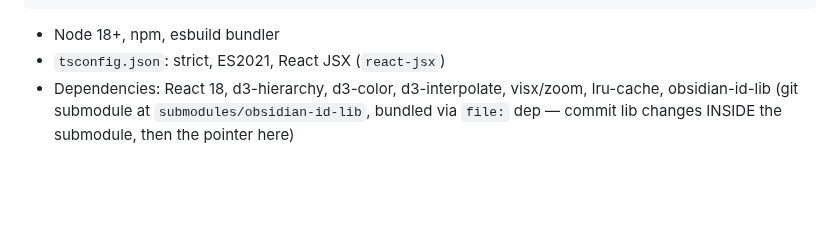
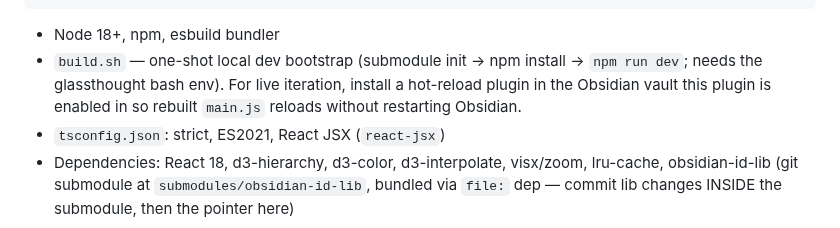
Before and after one commit to nickolay-kondratyev/obsidian-visit-history-plugin, a Markdown page: AGENTS.md, the part around the change. GitHub-like rendering; blank space fills up the shorter version.

````diff
--- a/AGENTS.md
+++ b/AGENTS.md
@@ -22,6 +22,9 @@ npm run version    # bump version + update manifest/versions
 ```
 
 - Node 18+, npm, esbuild bundler
+- `build.sh` — one-shot local dev bootstrap (submodule init → npm install → `npm run dev`;
+  needs the glassthought bash env). For live iteration, install a hot-reload plugin in the
+  Obsidian vault this plugin is enabled in so rebuilt `main.js` reloads without restarting Obsidian.
 - `tsconfig.json`: strict, ES2021, React JSX (`react-jsx`)
 - Dependencies: React 18, d3-hierarchy, d3-color, d3-interpolate, visx/zoom, lru-cache, obsidian-id-lib (git submodule at `submodules/obsidian-id-lib`, bundled via `file:` dep — commit lib changes INSIDE the submodule, then the pointer here)
 
````
Also changed, not shown: README.md (+84 -37 lines), README_DEVELOPMENT.md (deleted, +0 -3 lines), README_ORIGINAL.md (deleted, +0 -92 lines), images/sample-heatmap.png (added), 4 other files.
